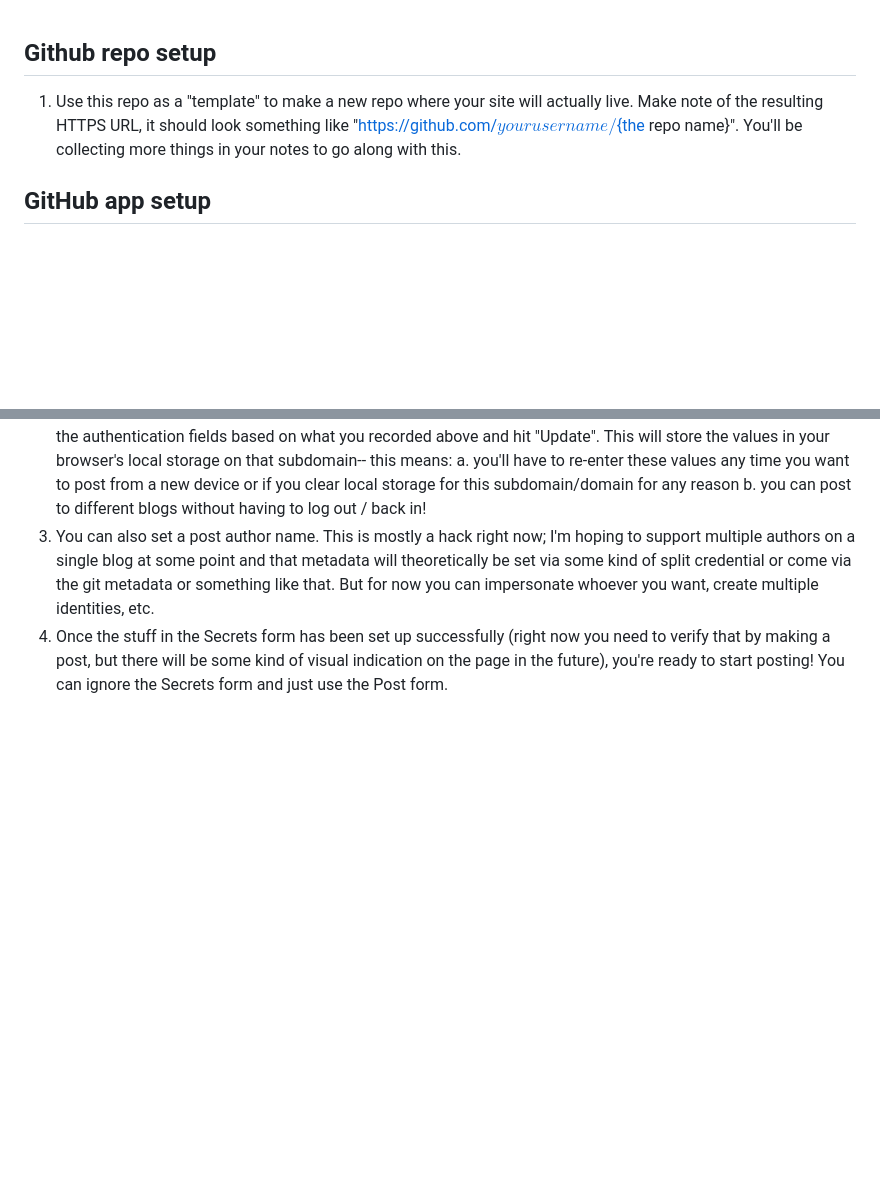
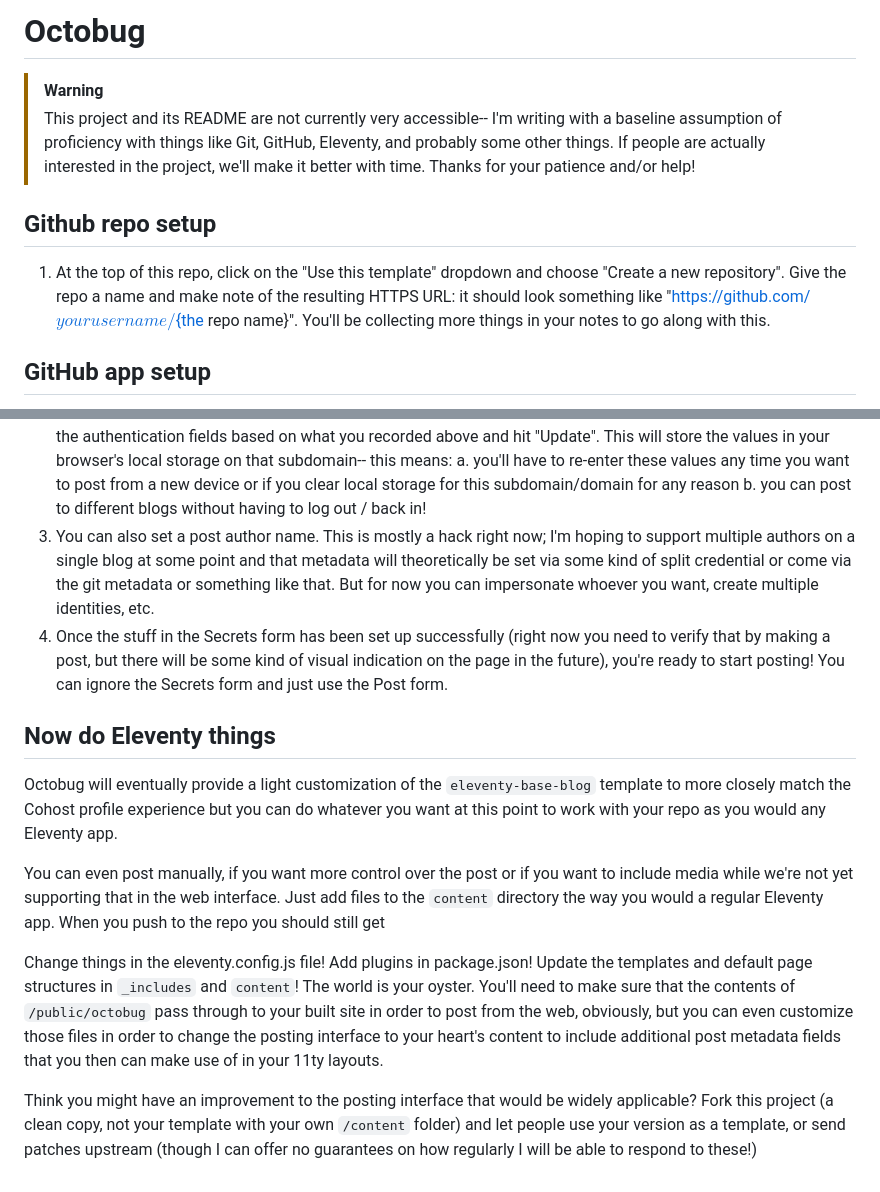
Before and after one commit to top-ghost/octobug, a Markdown page: README.md, 2 parts joined by grey strips. Rendered like a GitHub page; blank space fills up the shorter version.

```diff
--- a/README.md
+++ b/README.md
@@ -1,7 +1,11 @@
+# Octobug
+
+> [!WARNING]
+> This project and its README are not currently very accessible-- I'm writing with a baseline assumption of proficiency with things like Git, GitHub, Eleventy, and probably some other things. If people are actually interested in the project, we'll make it better with time. Thanks for your patience and/or help!
+
 ## Github repo setup
 
-1. Use this repo as a "template" to make a new repo where your site will actually live. Make note of the resulting HTTPS URL, it should look something like
-   "https://github.com/${your username}/${the repo name}". You'll be collecting more things in your notes to go along with this.
+1. At the top of this repo, click on the "Use this template" dropdown and choose "Create a new repository". Give the repo a name and make note of the resulting HTTPS URL: it should look something like "https://github.com/${your username}/${the repo name}". You'll be collecting more things in your notes to go along with this.
 
 ## GitHub app setup
 
@@ -45,3 +49,13 @@ at this point Github should start running a Github Pages deploy; if it succeeds
    b. you can post to different blogs without having to log out / back in!
 3. You can also set a post author name. This is mostly a hack right now; I'm hoping to support multiple authors on a single blog at some point and that metadata will theoretically be set via some kind of split credential or come via the git metadata or something like that. But for now you can impersonate whoever you want, create multiple identities, etc.
 4. Once the stuff in the Secrets form has been set up successfully (right now you need to verify that by making a post, but there will be some kind of visual indication on the page in the future), you're ready to start posting! You can ignore the Secrets form and just use the Post form.
+
+## Now do Eleventy things
+
+Octobug will eventually provide a light customization of the `eleventy-base-blog` template to more closely match the Cohost profile experience but you can do whatever you want at this point to work with your repo as you would any Eleventy app.
+
+You can even post manually, if you want more control over the post or if you want to include media while we're not yet supporting that in the web interface. Just add files to the `content` directory the way you would a regular Eleventy app. When you push to the repo you should still get
+
+Change things in the eleventy.config.js file! Add plugins in package.json! Update the templates and default page structures in `_includes` and `content`! The world is your oyster. You'll need to make sure that the contents of `/public/octobug` pass through to your built site in order to post from the web, obviously, but you can even customize those files in order to change the posting interface to your heart's content to include additional post metadata fields that you then can make use of in your 11ty layouts.
+
+Think you might have an improvement to the posting interface that would be widely applicable? Fork this project (a clean copy, not your template with your own `/content` folder) and let people use your version as a template, or send patches upstream (though I can offer no guarantees on how regularly I will be able to respond to these!)
```
